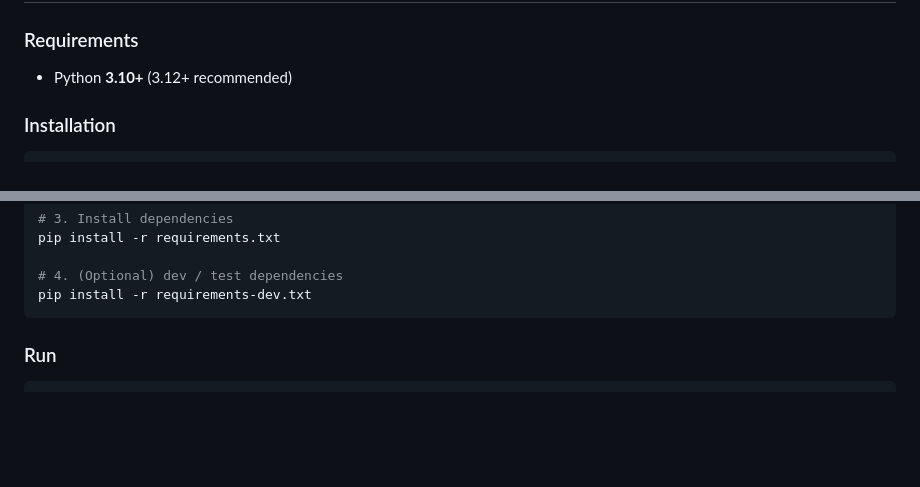
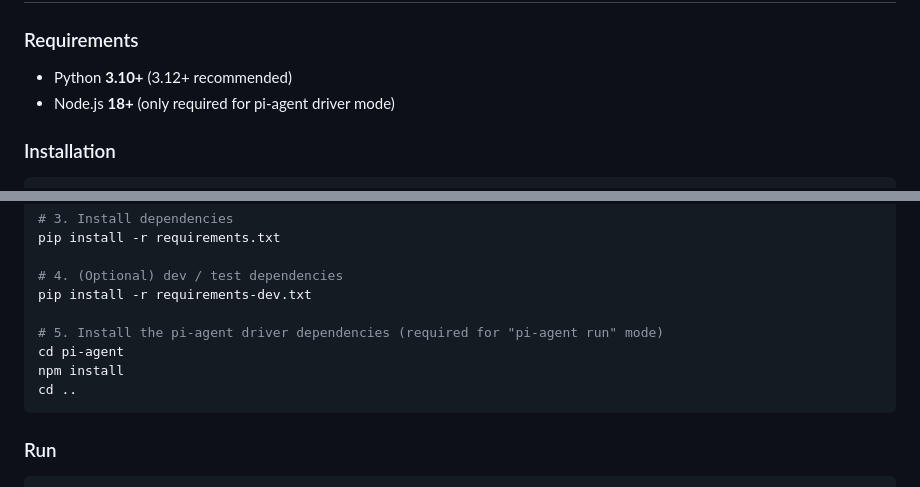
Before and after one commit to xu10311737/fsm-to-skill, a Markdown page: README.en.md, 2 parts joined by grey strips. Rendered like a GitHub page; blank space fills up the shorter version.

Commit message:
feat:集成pi-agent

````diff
--- a/README.en.md
+++ b/README.en.md
@@ -71,6 +71,7 @@ Pain points fsm-to-skill solves:
 ### Requirements
 
 - Python **3.10+** (3.12+ recommended)
+- Node.js **18+** (only required for pi-agent driver mode)
 
 ### Installation
 
@@ -91,6 +92,11 @@ pip install -r requirements.txt
 
 # 4. (Optional) dev / test dependencies
 pip install -r requirements-dev.txt
+
+# 5. Install the pi-agent driver dependencies (required for "pi-agent run" mode)
+cd pi-agent
+npm install
+cd ..
 ```
 
 ### Run
````
Also changed, not shown: README.md (+5 -0 lines).
